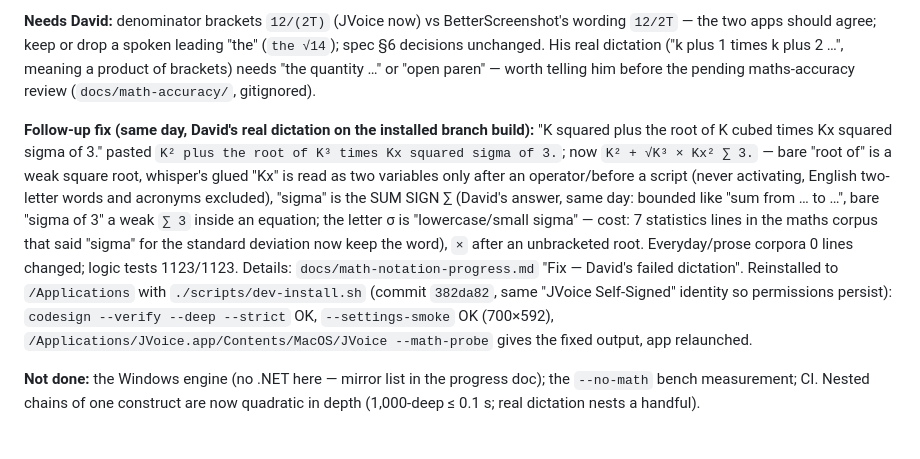
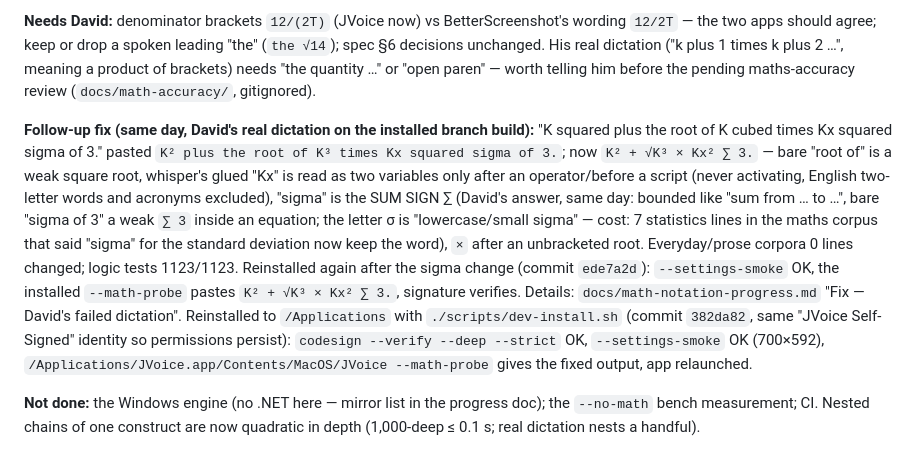
Before and after one commit to david53001/jvoice, a Markdown page: docs/HANDOFF.md, the part around the change. Rendered like a GitHub page.

Commit message:
docs(handoff): record the sigma reinstall
Co-Authored-By: Claude Opus 5.5 <noreply@anthropic.com>

```diff
--- a/docs/HANDOFF.md
+++ b/docs/HANDOFF.md
@@ -13,7 +13,7 @@ Audience: the next Claude session (opened in this directory) and David. Read `CL
 
 **Needs David:** denominator brackets `12/(2T)` (JVoice now) vs BetterScreenshot's wording `12/2T` — the two apps should agree; keep or drop a spoken leading "the" (`the √14`); spec §6 decisions unchanged. His real dictation ("k plus 1 times k plus 2 …", meaning a product of brackets) needs "the quantity …" or "open paren" — worth telling him before the pending maths-accuracy review (`docs/math-accuracy/`, gitignored).
 
-**Follow-up fix (same day, David's real dictation on the installed branch build):** "K squared plus the root of K cubed times Kx squared sigma of 3." pasted `K² plus the root of K³ times Kx squared sigma of 3.`; now `K² + √K³ × Kx² ∑ 3.` — bare "root of" is a weak square root, whisper's glued "Kx" is read as two variables only after an operator/before a script (never activating, English two-letter words and acronyms excluded), "sigma" is the SUM SIGN ∑ (David's answer, same day: bounded like "sum from … to …", bare "sigma of 3" a weak `∑ 3` inside an equation; the letter σ is "lowercase/small sigma" — cost: 7 statistics lines in the maths corpus that said "sigma" for the standard deviation now keep the word), `×` after an unbracketed root. Everyday/prose corpora 0 lines changed; logic tests 1123/1123. Details: `docs/math-notation-progress.md` "Fix — David's failed dictation". Reinstalled to `/Applications` with `./scripts/dev-install.sh` (commit `382da82`, same "JVoice Self-Signed" identity so permissions persist): `codesign --verify --deep --strict` OK, `--settings-smoke` OK (700×592), `/Applications/JVoice.app/Contents/MacOS/JVoice --math-probe` gives the fixed output, app relaunched.
+**Follow-up fix (same day, David's real dictation on the installed branch build):** "K squared plus the root of K cubed times Kx squared sigma of 3." pasted `K² plus the root of K³ times Kx squared sigma of 3.`; now `K² + √K³ × Kx² ∑ 3.` — bare "root of" is a weak square root, whisper's glued "Kx" is read as two variables only after an operator/before a script (never activating, English two-letter words and acronyms excluded), "sigma" is the SUM SIGN ∑ (David's answer, same day: bounded like "sum from … to …", bare "sigma of 3" a weak `∑ 3` inside an equation; the letter σ is "lowercase/small sigma" — cost: 7 statistics lines in the maths corpus that said "sigma" for the standard deviation now keep the word), `×` after an unbracketed root. Everyday/prose corpora 0 lines changed; logic tests 1123/1123. Reinstalled again after the sigma change (commit `ede7a2d`): `--settings-smoke` OK, the installed `--math-probe` pastes `K² + √K³ × Kx² ∑ 3.`, signature verifies. Details: `docs/math-notation-progress.md` "Fix — David's failed dictation". Reinstalled to `/Applications` with `./scripts/dev-install.sh` (commit `382da82`, same "JVoice Self-Signed" identity so permissions persist): `codesign --verify --deep --strict` OK, `--settings-smoke` OK (700×592), `/Applications/JVoice.app/Contents/MacOS/JVoice --math-probe` gives the fixed output, app relaunched.
 
 **Not done:** the Windows engine (no .NET here — mirror list in the progress doc); the `--no-math` bench measurement; CI. Nested chains of one construct are now quadratic in depth (1,000-deep ≤ 0.1 s; real dictation nests a handful).
 
```
